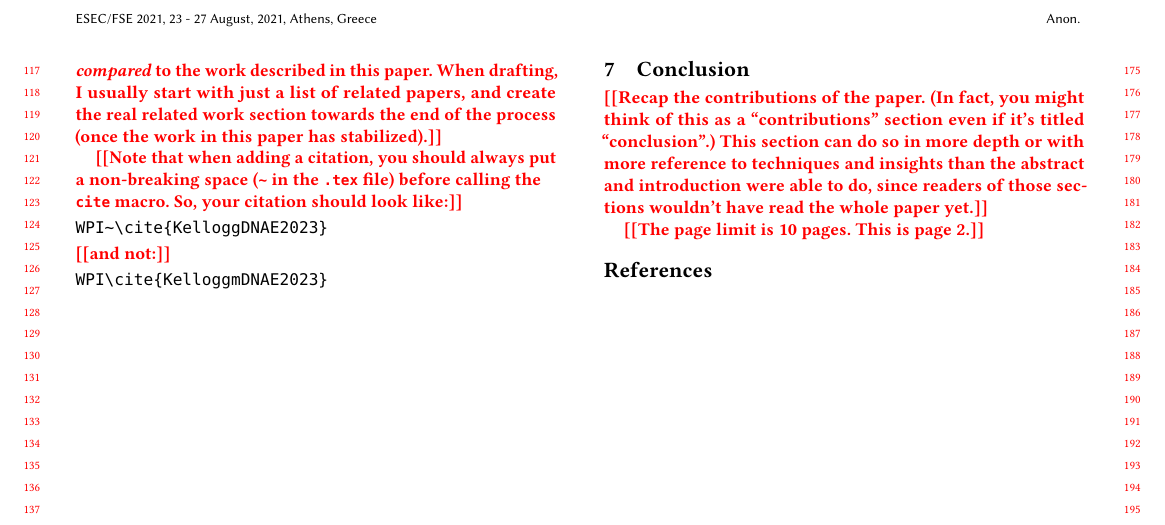
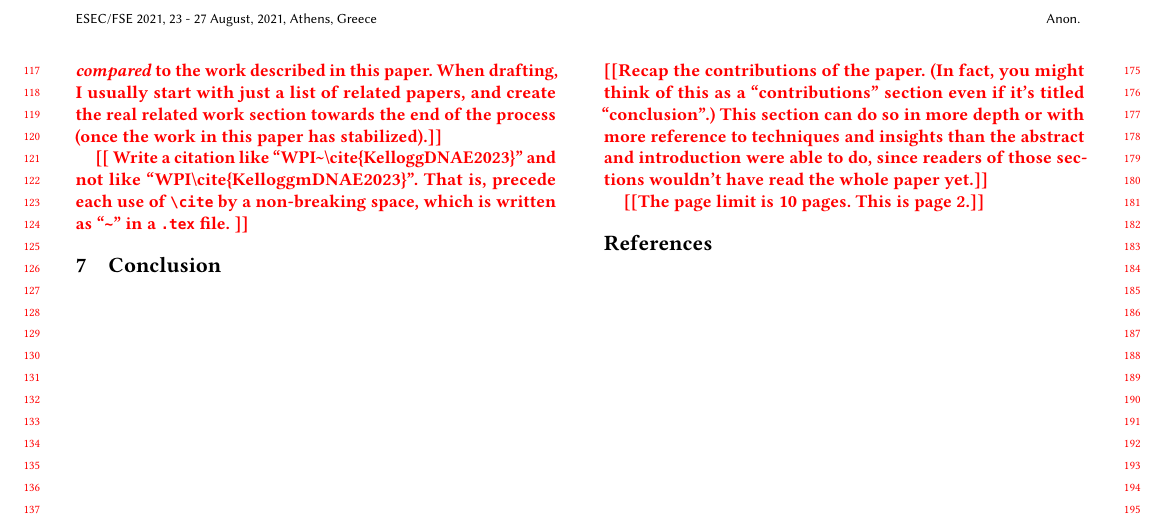
Before and after one commit to kelloggm/paper-template, a LaTeX paper (paper.tex, which reads relatedwork.tex): part of page 2 of 2, cut so that both start at the same text. Compiled offline with pdfLaTeX.

Commit message:
Rewording

```diff
--- a/paper.tex
+++ b/paper.tex
@@ -78,6 +78,8 @@
 %%   \oldalgorithmic}% Do what was always done with algorithmic environment
 %% \renewcommand{\theHALG@line}{ALG@line.\thealgorithmicH.\arabic{ALG@line}}
 %% \makeatother
+
+\usepackage{fancyvrb}
 
 % lstlisting command
 \usepackage{listings}
--- a/relatedwork.tex
+++ b/relatedwork.tex
@@ -10,13 +10,9 @@
   section towards the end of the process (once the work in this paper has
   stabilized).}
 
-\todo{Note that when adding a citation, you should always put a non-breaking
-  space (\<\textasciitilde> in the \<.tex> file) before calling the \<\\cite> macro. So, your
-  citation should look like:}
-\begin{verbatim}
-WPI~\cite{KelloggDNAE2023}
-\end{verbatim}
-\todo{and not:}
-\begin{verbatim}
-WPI\cite{KelloggmDNAE2023}
-\end{verbatim}
+\todo{
+Write a citation like ``WPI\textasciitilde\textbackslash cite\{KelloggDNAE2023\}''
+and not like ``WPI\textbackslash cite\{KelloggmDNAE2023\}''.
+That is, precede each use of \<\textbackslash cite> by a non-breaking
+space, which is written as ``\<\textasciitilde>'' in a \<.tex> file.
+}
```
